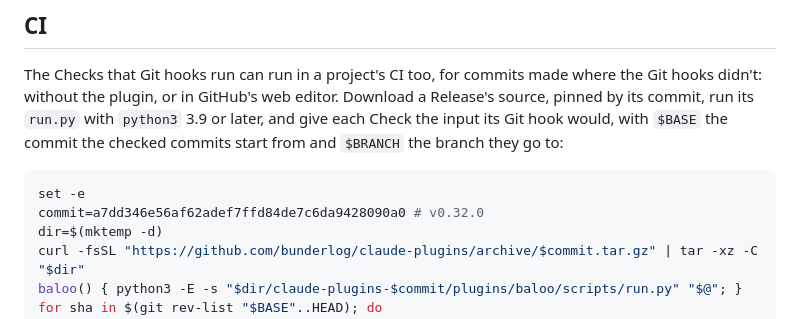
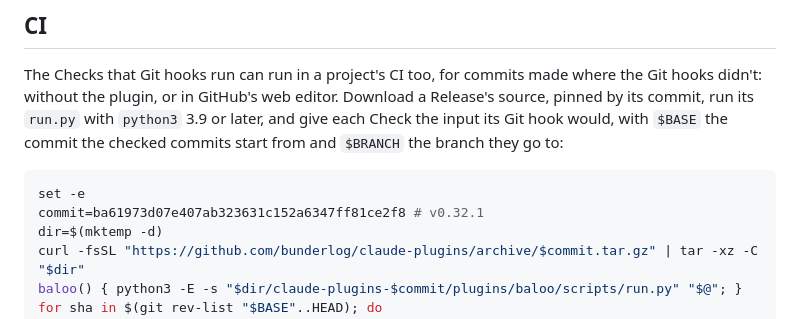
Before and after one commit to bunderlog/claude-plugins, a Markdown page: README.md, the part around the change. Rendered like a GitHub page.

Commit message:
docs: pin the README's CI recipe to v0.32.1

````diff
--- a/README.md
+++ b/README.md
@@ -59,7 +59,7 @@ with `$BASE` the commit the checked commits start from and `$BRANCH` the branch
 
 ```sh
 set -e
-commit=a7dd346e56af62adef7ffd84de7c6da9428090a0 # v0.32.0
+commit=ba61973d07e407ab323631c152a6347ff81ce2f8 # v0.32.1
 dir=$(mktemp -d)
 curl -fsSL "https://github.com/bunderlog/claude-plugins/archive/$commit.tar.gz" | tar -xz -C "$dir"
 baloo() { python3 -E -s "$dir/claude-plugins-$commit/plugins/baloo/scripts/run.py" "$@"; }
````
